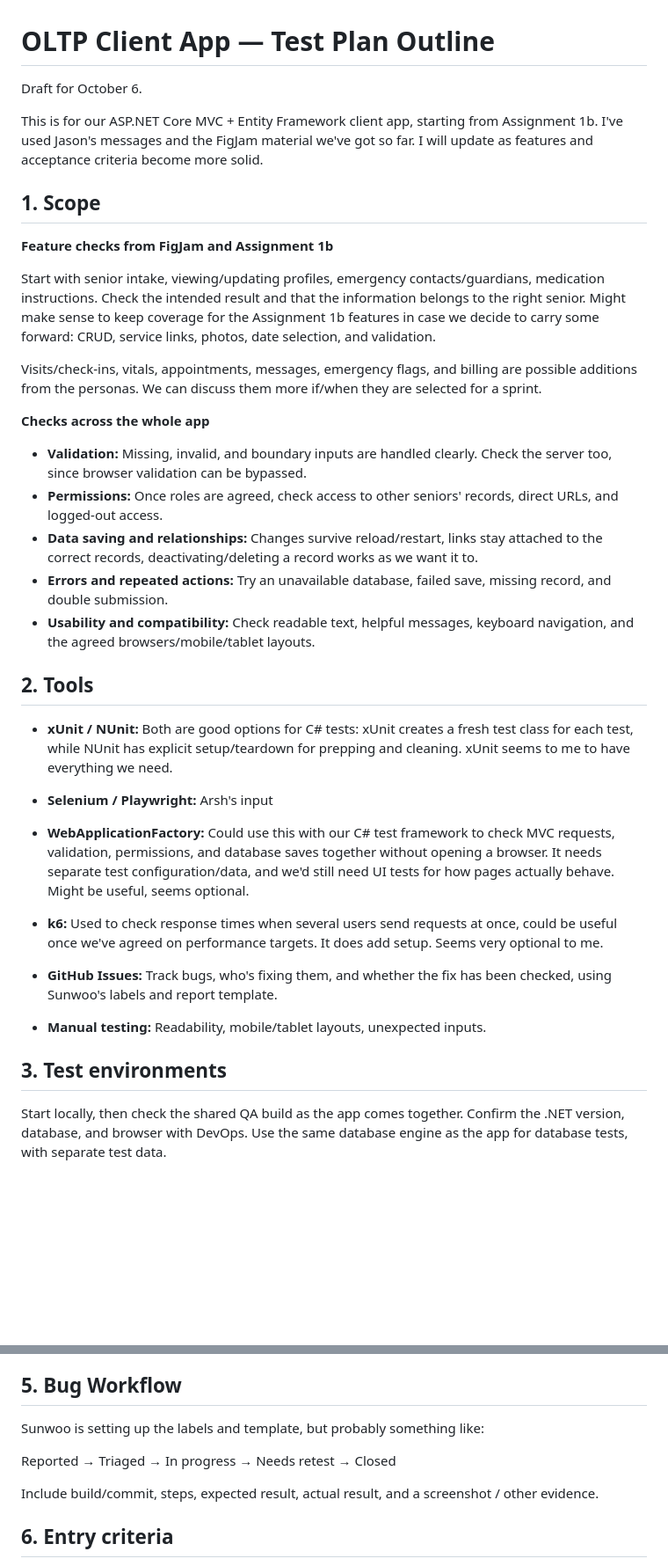
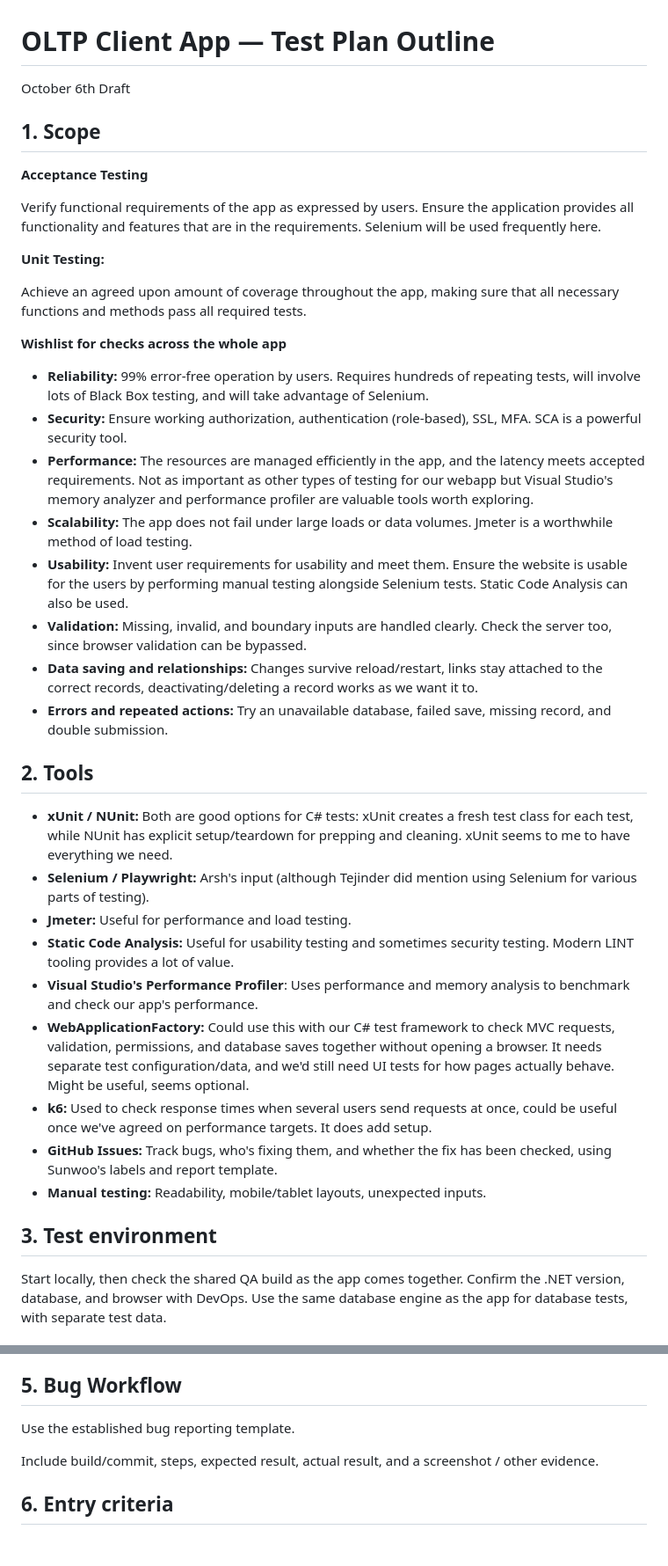
Before and after one commit to BCIT-COMP-8071-FALL-2026/Group-Project, a Markdown page: docs/OLTP_Test_Plan.md, 2 parts joined by grey strips. Shown at 88% size. GitHub-like rendering; blank space fills up the shorter version.

Commit message:
Revise OLTP Test Plan based on class update
Updated the OLTP Test Plan with new sections and revised content based on Tejinder's advice.

```diff
--- a/docs/OLTP_Test_Plan.md
+++ b/docs/OLTP_Test_Plan.md
@@ -1,38 +1,42 @@
 # OLTP Client App — Test Plan Outline
 
-Draft for October 6.
-
-This is for our ASP.NET Core MVC + Entity Framework client app, starting from Assignment 1b. I've used Jason's messages and the FigJam material we've got so far. I will update as features and acceptance criteria become more solid.
+October 6th Draft
 
 ## 1. Scope
 
-**Feature checks from FigJam and Assignment 1b**
+**Acceptance Testing**
 
-Start with senior intake, viewing/updating profiles, emergency contacts/guardians, medication instructions. Check the intended result and that the information belongs to the right senior. Might make sense to keep coverage for the Assignment 1b features in case we decide to carry some forward: CRUD, service links, photos, date selection, and validation.
+Verify functional requirements of the app as expressed by users. Ensure the application provides all functionality and features that are in the requirements. Selenium will be used frequently here.
 
-Visits/check-ins, vitals, appointments, messages, emergency flags, and billing are possible additions from the personas. We can discuss them more if/when they are selected for a sprint.
+**Unit Testing:**
 
-**Checks across the whole app**
+Achieve an agreed upon amount of coverage throughout the app, making sure that all necessary functions and methods pass all required tests.
 
+**Wishlist for checks across the whole app**
+
+- **Reliability:** 99% error-free operation by users. Requires hundreds of repeating tests, will involve lots of Black Box testing, and will take advantage of Selenium.
+- **Security:** Ensure working authorization, authentication (role-based), SSL, MFA. SCA is a powerful security tool.
+- **Performance:** The resources are managed efficiently in the app, and the latency meets accepted requirements. Not as important as other types of testing for our webapp but Visual Studio's memory analyzer and performance profiler are valuable tools worth exploring.
+- **Scalability:** The app does not fail under large loads or data volumes. Jmeter is a worthwhile method of load testing.
+- **Usability:** Invent user requirements for usability and meet them. Ensure the website is usable for the users by performing manual testing alongside Selenium tests. Static Code Analysis can also be used.
 - **Validation:** Missing, invalid, and boundary inputs are handled clearly. Check the server too, since browser validation can be bypassed.
-- **Permissions:** Once roles are agreed, check access to other seniors' records, direct URLs, and logged-out access.
 - **Data saving and relationships:** Changes survive reload/restart, links stay attached to the correct records, deactivating/deleting a record works as we want it to.
 - **Errors and repeated actions:** Try an unavailable database, failed save, missing record, and double submission.
-- **Usability and compatibility:** Check readable text, helpful messages, keyboard navigation, and the agreed browsers/mobile/tablet layouts.
 
 ## 2. Tools
 
 - **xUnit / NUnit:** Both are good options for C# tests: xUnit creates a fresh test class for each test, while NUnit has explicit setup/teardown for prepping and cleaning. xUnit seems to me to have everything we need.
-
-- **Selenium / Playwright:**  Arsh's input
-
+- **Selenium / Playwright:**  Arsh's input (although Tejinder did mention using Selenium for various parts of testing).
+- **Jmeter:** Useful for performance and load testing.
+- **Static Code Analysis:** Useful for usability testing and sometimes security testing. Modern LINT tooling provides a lot of value.
+- **Visual Studio's Performance Profiler**: Uses performance and memory analysis to benchmark and check our app's performance.
 - **WebApplicationFactory:** Could use this with our C# test framework to check MVC requests, validation, permissions, and database saves together without opening a browser. It needs separate test configuration/data, and we'd still need UI tests for how pages actually behave. Might be useful, seems optional.
-- **k6:** Used to check response times when several users send requests at once, could be useful once we've agreed on performance targets. It does add setup. Seems very optional to me.
+- **k6:** Used to check response times when several users send requests at once, could be useful once we've agreed on performance targets. It does add setup.
 - **GitHub Issues:** Track bugs, who's fixing them, and whether the fix has been checked, using Sunwoo's labels and report template.
 - **Manual testing:** Readability, mobile/tablet layouts, unexpected inputs.
 
-## 3. Test environments
 
+## 3. Test environment
 Start locally, then check the shared QA build as the app comes together. Confirm the .NET version, database, and browser with DevOps. Use the same database engine as the app for database tests, with separate test data.
 
 ## 4. Test approach
@@ -45,9 +49,7 @@ Record pass/fail results against the story, including the build tested, and link
 
 ## 5. Bug Workflow
 
-Sunwoo is setting up the labels and template, but probably something like:
-
-Reported → Triaged → In progress → Needs retest → Closed
+Use the established bug reporting template.
 
 Include build/commit, steps, expected result, actual result, and a screenshot / other evidence.
 
```
